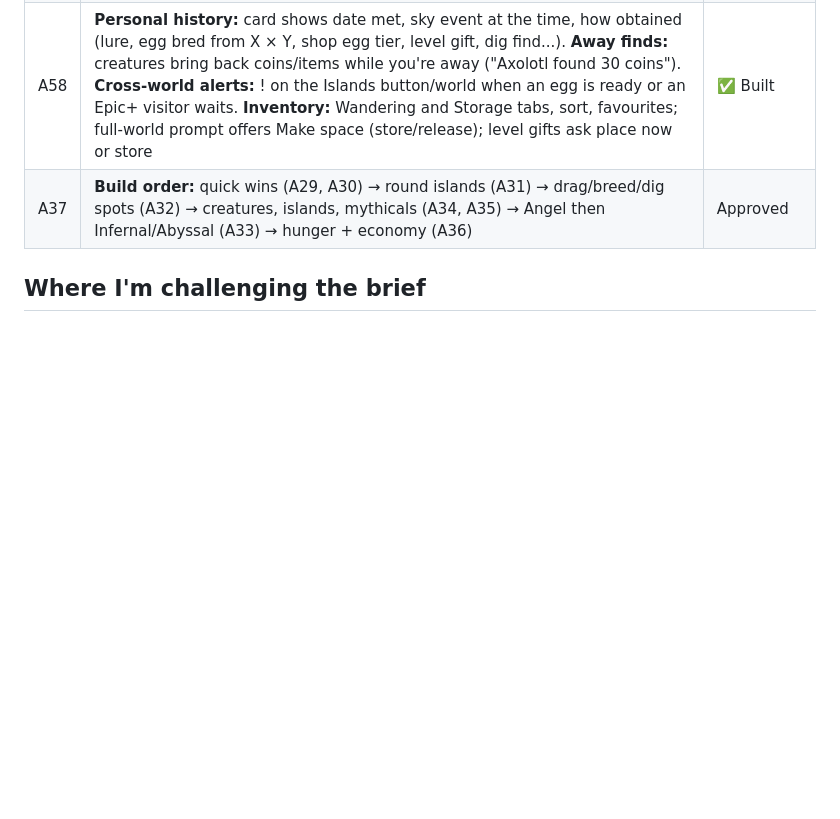
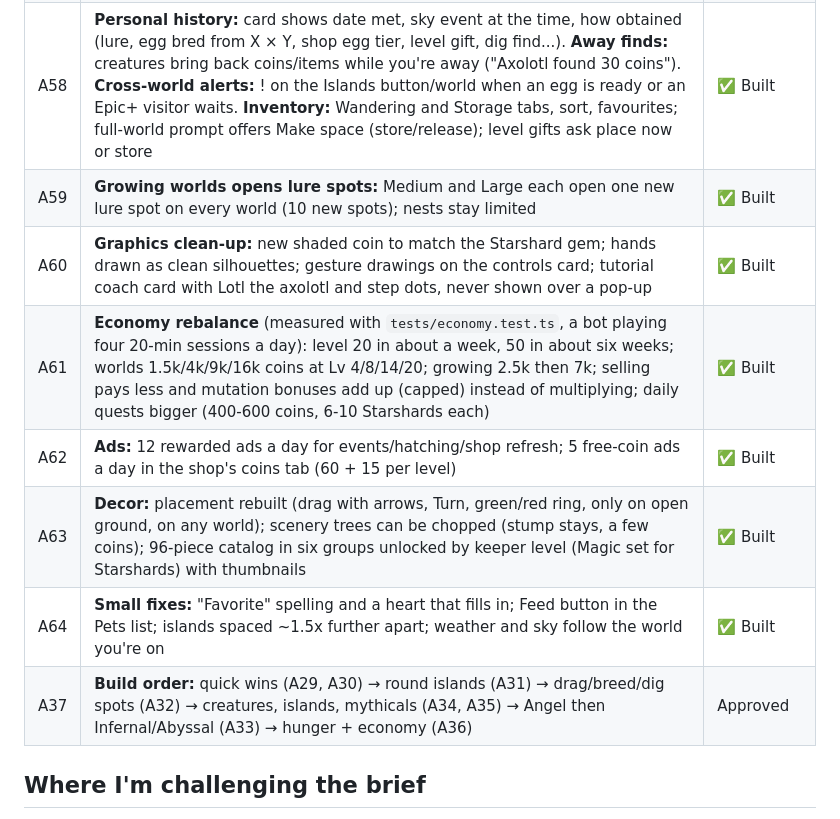
Before and after one commit to focusupmedia/creature-game, a Markdown page: docs/DECISIONS.md, the part around the change. GitHub-like rendering; blank space fills up the shorter version.

Commit message:
Docs: decisions A59-A64; handoff notes
Co-Authored-By: Claude Opus 5.5 <noreply@anthropic.com>
Claude-Session: https://claude.ai/code/session_01Gj4pNSc7AbhyiQSMDGHVcV

```diff
--- a/docs/DECISIONS.md
+++ b/docs/DECISIONS.md
@@ -78,6 +78,12 @@
 | A56 | **One journal with world filters** | ✅ Built |
 | A57 | **Replace every emoji with drawn icons**, menus and creature bubbles alike. Built: `ui/emoji.ts`; a test fails if an emoji has no drawn icon | ✅ Built |
 | A58 | **Personal history:** card shows date met, sky event at the time, how obtained (lure, egg bred from X × Y, shop egg tier, level gift, dig find...). **Away finds:** creatures bring back coins/items while you're away ("Axolotl found 30 coins"). **Cross-world alerts:** ! on the Islands button/world when an egg is ready or an Epic+ visitor waits. **Inventory:** Wandering and Storage tabs, sort, favourites; full-world prompt offers Make space (store/release); level gifts ask place now or store | ✅ Built |
+| A59 | **Growing worlds opens lure spots:** Medium and Large each open one new lure spot on every world (10 new spots); nests stay limited | ✅ Built |
+| A60 | **Graphics clean-up:** new shaded coin to match the Starshard gem; hands drawn as clean silhouettes; gesture drawings on the controls card; tutorial coach card with Lotl the axolotl and step dots, never shown over a pop-up | ✅ Built |
+| A61 | **Economy rebalance** (measured with `tests/economy.test.ts`, a bot playing four 20-min sessions a day): level 20 in about a week, 50 in about six weeks; worlds 1.5k/4k/9k/16k coins at Lv 4/8/14/20; growing 2.5k then 7k; selling pays less and mutation bonuses add up (capped) instead of multiplying; daily quests bigger (400-600 coins, 6-10 Starshards each) | ✅ Built |
+| A62 | **Ads:** 12 rewarded ads a day for events/hatching/shop refresh; 5 free-coin ads a day in the shop's coins tab (60 + 15 per level) | ✅ Built |
+| A63 | **Decor:** placement rebuilt (drag with arrows, Turn, green/red ring, only on open ground, on any world); scenery trees can be chopped (stump stays, a few coins); 96-piece catalog in six groups unlocked by keeper level (Magic set for Starshards) with thumbnails | ✅ Built |
+| A64 | **Small fixes:** "Favorite" spelling and a heart that fills in; Feed button in the Pets list; islands spaced ~1.5x further apart; weather and sky follow the world you're on | ✅ Built |
 | A37 | **Build order:** quick wins (A29, A30) → round islands (A31) → drag/breed/dig spots (A32) → creatures, islands, mythicals (A34, A35) → Angel then Infernal/Abyssal (A33) → hunger + economy (A36) | Approved |
 
 ## Where I'm challenging the brief
```
Also changed, not shown: CLAUDE.md (+9 -6 lines).
